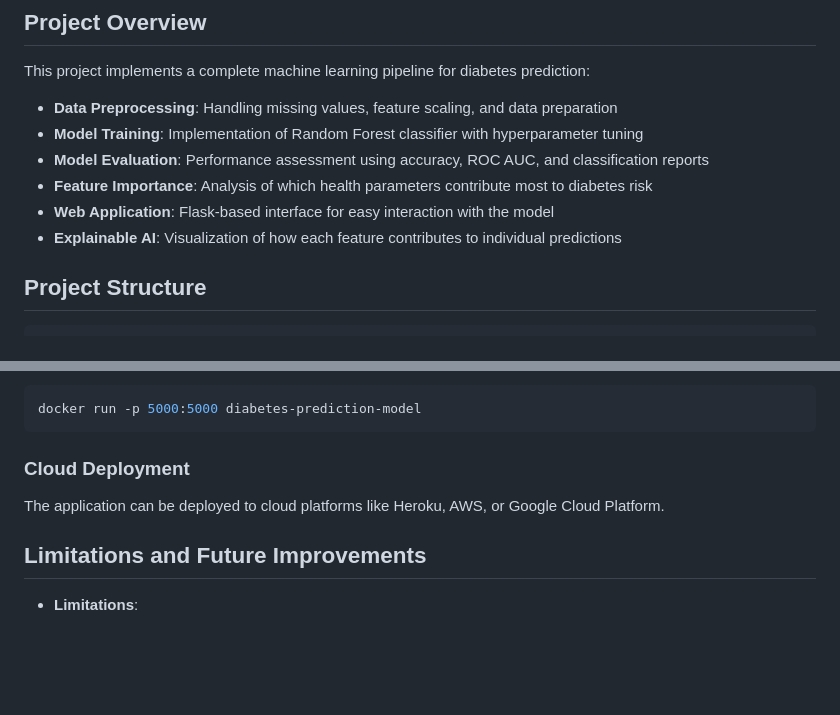
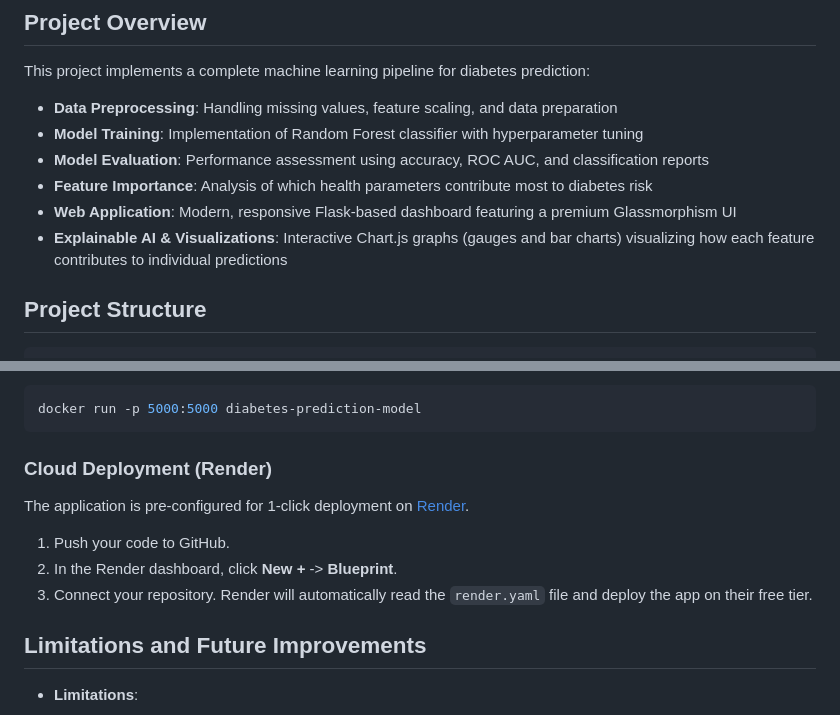
Before and after one commit to omkarkat09/Diabetes-Prediction-Model, a Markdown page: README.md, 2 parts joined by grey strips. GitHub-like rendering; blank space fills up the shorter version.

Commit message:
Update README with new UI features and Render deployment instructions

````diff
--- a/README.md
+++ b/README.md
@@ -10,8 +10,8 @@ This project implements a complete machine learning pipeline for diabetes predic
 - **Model Training**: Implementation of Random Forest classifier with hyperparameter tuning
 - **Model Evaluation**: Performance assessment using accuracy, ROC AUC, and classification reports
 - **Feature Importance**: Analysis of which health parameters contribute most to diabetes risk
-- **Web Application**: Flask-based interface for easy interaction with the model
-- **Explainable AI**: Visualization of how each feature contributes to individual predictions
+- **Web Application**: Modern, responsive Flask-based dashboard featuring a premium Glassmorphism UI
+- **Explainable AI & Visualizations**: Interactive Chart.js graphs (gauges and bar charts) visualizing how each feature contributes to individual predictions
 
 ## Project Structure
 
@@ -155,8 +155,11 @@ docker build -t diabetes-prediction-model .
 docker run -p 5000:5000 diabetes-prediction-model
 ```
 
-### Cloud Deployment
-The application can be deployed to cloud platforms like Heroku, AWS, or Google Cloud Platform.
+### Cloud Deployment (Render)
+The application is pre-configured for 1-click deployment on [Render](https://render.com).
+1. Push your code to GitHub.
+2. In the Render dashboard, click **New +** -> **Blueprint**.
+3. Connect your repository. Render will automatically read the `render.yaml` file and deploy the app on their free tier.
 
 ## Limitations and Future Improvements
 
````
